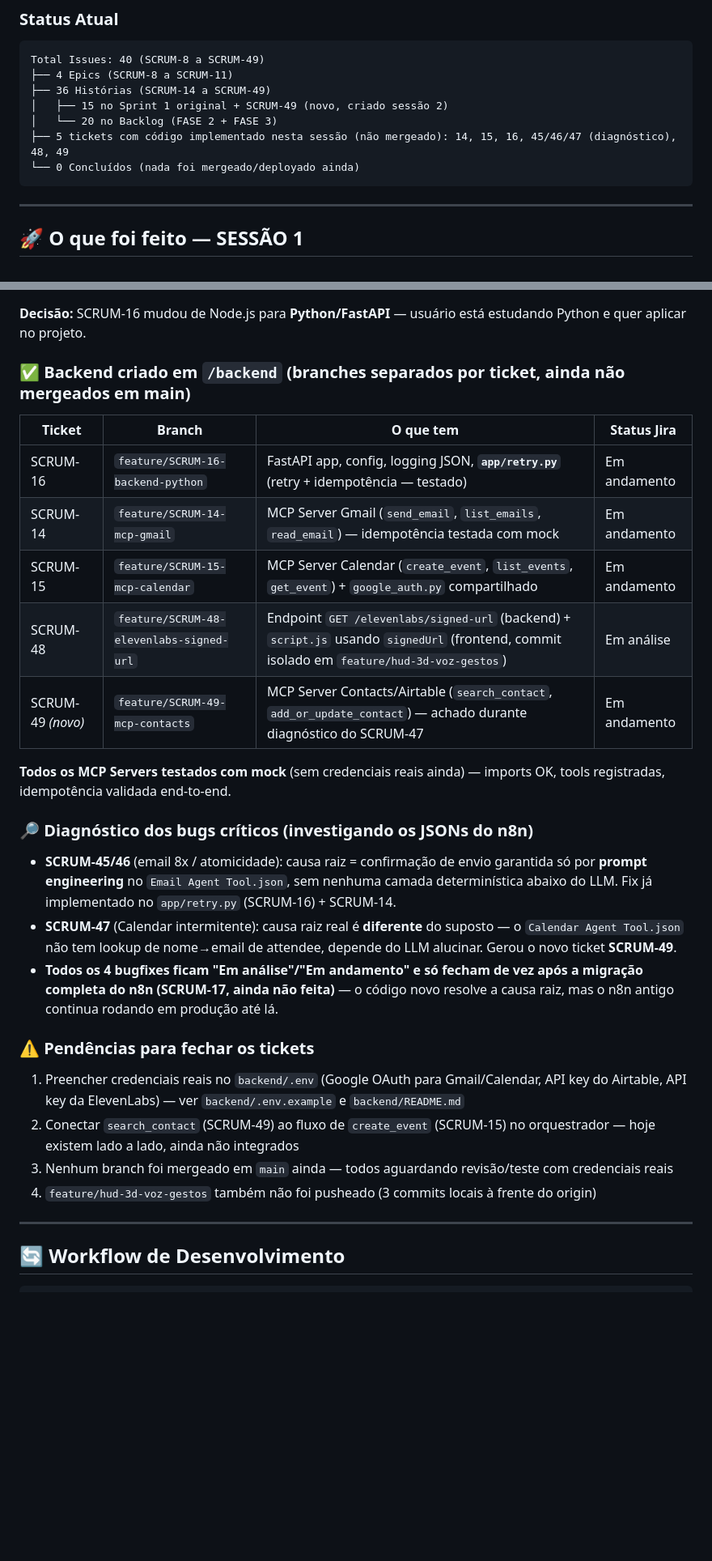
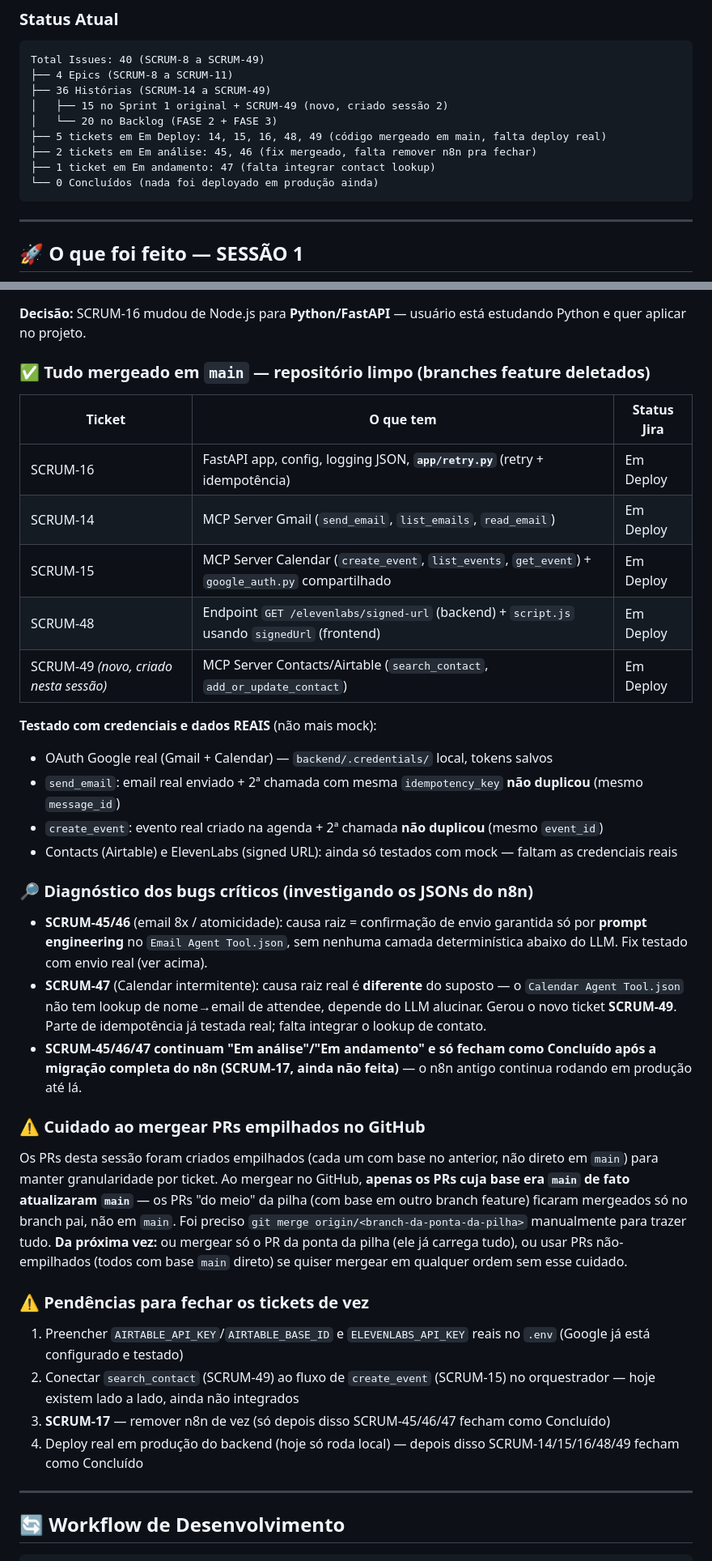
Before and after one commit to andrehaas2005/jarvis, a Markdown page: ROADMAP_SESSION.md, 2 parts joined by grey strips. Shown at 81% size. GitHub-like rendering; blank space fills up the shorter version.

Commit message:
docs: atualizar ROADMAP_SESSION - tudo mergeado, testado com dados reais
Estado final da sessão 2: SCRUM-14/15/16/48/49 mergeados em main e
movidos para Em Deploy no Jira, testados com credenciais reais (Gmail
e Calendar - envio/criação real com idempotência confirmada). SCRUM-49
criado durante a sessão. Branches feature deletados (local + remoto).
Documentado o cuidado necessário com PRs empilhados no GitHub (só o PR
da ponta da pilha atualiza main de fato).

Co-Authored-By: Claude Haiku 4.5 <noreply@anthropic.com>

````diff
--- a/ROADMAP_SESSION.md
+++ b/ROADMAP_SESSION.md
@@ -21,8 +21,10 @@ Total Issues: 40 (SCRUM-8 a SCRUM-49)
 ├── 36 Histórias (SCRUM-14 a SCRUM-49)
 │   ├── 15 no Sprint 1 original + SCRUM-49 (novo, criado sessão 2)
 │   └── 20 no Backlog (FASE 2 + FASE 3)
-├── 5 tickets com código implementado nesta sessão (não mergeado): 14, 15, 16, 45/46/47 (diagnóstico), 48, 49
-└── 0 Concluídos (nada foi mergeado/deployado ainda)
+├── 5 tickets em Em Deploy: 14, 15, 16, 48, 49 (código mergeado em main, falta deploy real)
+├── 2 tickets em Em análise: 45, 46 (fix mergeado, falta remover n8n pra fechar)
+├── 1 ticket em Em andamento: 47 (falta integrar contact lookup)
+└── 0 Concluídos (nada foi deployado em produção ainda)
 ```
 
 ---
@@ -51,28 +53,35 @@ Total Issues: 40 (SCRUM-8 a SCRUM-49)
 
 **Decisão:** SCRUM-16 mudou de Node.js para **Python/FastAPI** — usuário está estudando Python e quer aplicar no projeto.
 
-### ✅ Backend criado em `/backend` (branches separados por ticket, ainda não mergeados em main)
+### ✅ Tudo mergeado em `main` — repositório limpo (branches feature deletados)
 
-| Ticket | Branch | O que tem | Status Jira |
-|---|---|---|---|
-| SCRUM-16 | `feature/SCRUM-16-backend-python` | FastAPI app, config, logging JSON, **`app/retry.py`** (retry + idempotência — testado) | Em andamento |
-| SCRUM-14 | `feature/SCRUM-14-mcp-gmail` | MCP Server Gmail (`send_email`, `list_emails`, `read_email`) — idempotência testada com mock | Em andamento |
-| SCRUM-15 | `feature/SCRUM-15-mcp-calendar` | MCP Server Calendar (`create_event`, `list_events`, `get_event`) + `google_auth.py` compartilhado | Em andamento |
-| SCRUM-48 | `feature/SCRUM-48-elevenlabs-signed-url` | Endpoint `GET /elevenlabs/signed-url` (backend) + `script.js` usando `signedUrl` (frontend, commit isolado em `feature/hud-3d-voz-gestos`) | Em análise |
-| SCRUM-49 *(novo)* | `feature/SCRUM-49-mcp-contacts` | MCP Server Contacts/Airtable (`search_contact`, `add_or_update_contact`) — achado durante diagnóstico do SCRUM-47 | Em andamento |
+| Ticket | O que tem | Status Jira |
+|---|---|---|
+| SCRUM-16 | FastAPI app, config, logging JSON, **`app/retry.py`** (retry + idempotência) | Em Deploy |
+| SCRUM-14 | MCP Server Gmail (`send_email`, `list_emails`, `read_email`) | Em Deploy |
+| SCRUM-15 | MCP Server Calendar (`create_event`, `list_events`, `get_event`) + `google_auth.py` compartilhado | Em Deploy |
+| SCRUM-48 | Endpoint `GET /elevenlabs/signed-url` (backend) + `script.js` usando `signedUrl` (frontend) | Em Deploy |
+| SCRUM-49 *(novo, criado nesta sessão)* | MCP Server Contacts/Airtable (`search_contact`, `add_or_update_contact`) | Em Deploy |
 
-**Todos os MCP Servers testados com mock** (sem credenciais reais ainda) — imports OK, tools registradas, idempotência validada end-to-end.
+**Testado com credenciais e dados REAIS** (não mais mock):
+- OAuth Google real (Gmail + Calendar) — `backend/.credentials/` local, tokens salvos
+- `send_email`: email real enviado + 2ª chamada com mesma `idempotency_key` **não duplicou** (mesmo `message_id`)
+- `create_event`: evento real criado na agenda + 2ª chamada **não duplicou** (mesmo `event_id`)
+- Contacts (Airtable) e ElevenLabs (signed URL): ainda só testados com mock — faltam as credenciais reais
 
 ### 🔎 Diagnóstico dos bugs críticos (investigando os JSONs do n8n)
-- **SCRUM-45/46** (email 8x / atomicidade): causa raiz = confirmação de envio garantida só por **prompt engineering** no `Email Agent Tool.json`, sem nenhuma camada determinística abaixo do LLM. Fix já implementado no `app/retry.py` (SCRUM-16) + SCRUM-14.
-- **SCRUM-47** (Calendar intermitente): causa raiz real é **diferente** do suposto — o `Calendar Agent Tool.json` não tem lookup de nome→email de attendee, depende do LLM alucinar. Gerou o novo ticket **SCRUM-49**.
-- **Todos os 4 bugfixes ficam "Em análise"/"Em andamento" e só fecham de vez após a migração completa do n8n (SCRUM-17, ainda não feita)** — o código novo resolve a causa raiz, mas o n8n antigo continua rodando em produção até lá.
+- **SCRUM-45/46** (email 8x / atomicidade): causa raiz = confirmação de envio garantida só por **prompt engineering** no `Email Agent Tool.json`, sem nenhuma camada determinística abaixo do LLM. Fix testado com envio real (ver acima).
+- **SCRUM-47** (Calendar intermitente): causa raiz real é **diferente** do suposto — o `Calendar Agent Tool.json` não tem lookup de nome→email de attendee, depende do LLM alucinar. Gerou o novo ticket **SCRUM-49**. Parte de idempotência já testada real; falta integrar o lookup de contato.
+- **SCRUM-45/46/47 continuam "Em análise"/"Em andamento" e só fecham como Concluído após a migração completa do n8n (SCRUM-17, ainda não feita)** — o n8n antigo continua rodando em produção até lá.
 
-### ⚠️ Pendências para fechar os tickets
-1. Preencher credenciais reais no `backend/.env` (Google OAuth para Gmail/Calendar, API key do Airtable, API key da ElevenLabs) — ver `backend/.env.example` e `backend/README.md`
+### ⚠️ Cuidado ao mergear PRs empilhados no GitHub
+Os PRs desta sessão foram criados empilhados (cada um com base no anterior, não direto em `main`) para manter granularidade por ticket. Ao mergear no GitHub, **apenas os PRs cuja base era `main` de fato atualizaram `main`** — os PRs "do meio" da pilha (com base em outro branch feature) ficaram mergeados só no branch pai, não em `main`. Foi preciso `git merge origin/<branch-da-ponta-da-pilha>` manualmente para trazer tudo. **Da próxima vez:** ou mergear só o PR da ponta da pilha (ele já carrega tudo), ou usar PRs não-empilhados (todos com base `main` direto) se quiser mergear em qualquer ordem sem esse cuidado.
+
+### ⚠️ Pendências para fechar os tickets de vez
+1. Preencher `AIRTABLE_API_KEY`/`AIRTABLE_BASE_ID` e `ELEVENLABS_API_KEY` reais no `.env` (Google já está configurado e testado)
 2. Conectar `search_contact` (SCRUM-49) ao fluxo de `create_event` (SCRUM-15) no orquestrador — hoje existem lado a lado, ainda não integrados
-3. Nenhum branch foi mergeado em `main` ainda — todos aguardando revisão/teste com credenciais reais
-4. `feature/hud-3d-voz-gestos` também não foi pusheado (3 commits locais à frente do origin)
+3. **SCRUM-17** — remover n8n de vez (só depois disso SCRUM-45/46/47 fecham como Concluído)
+4. Deploy real em produção do backend (hoje só roda local) — depois disso SCRUM-14/15/16/48/49 fecham como Concluído
 
 ---
 
````
Also changed, not shown: other parts of ROADMAP_SESSION.md (+6 -8 lines).
